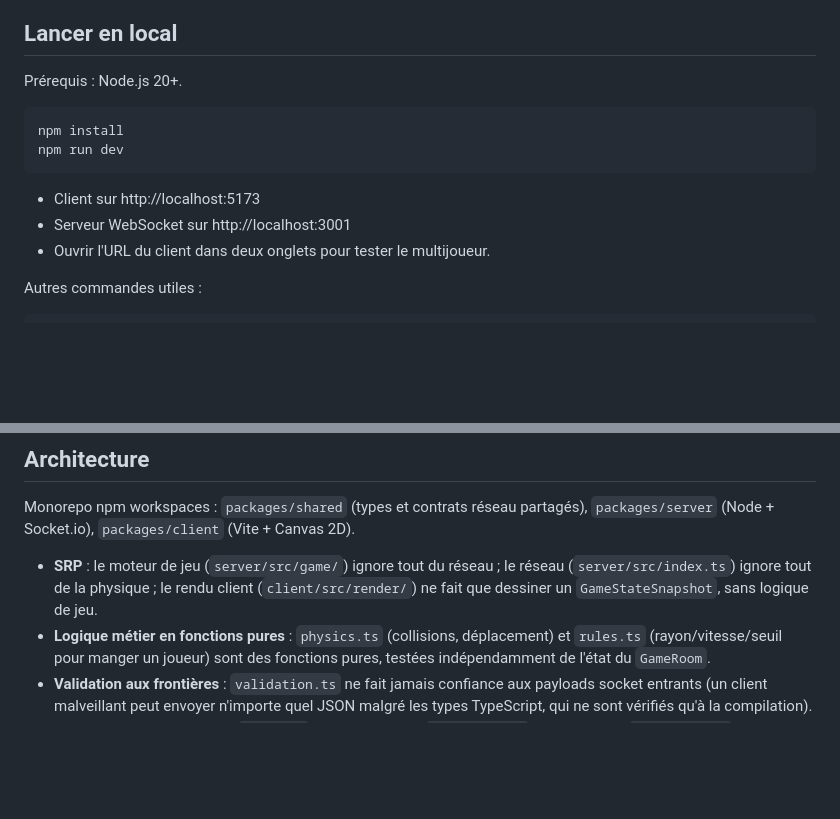
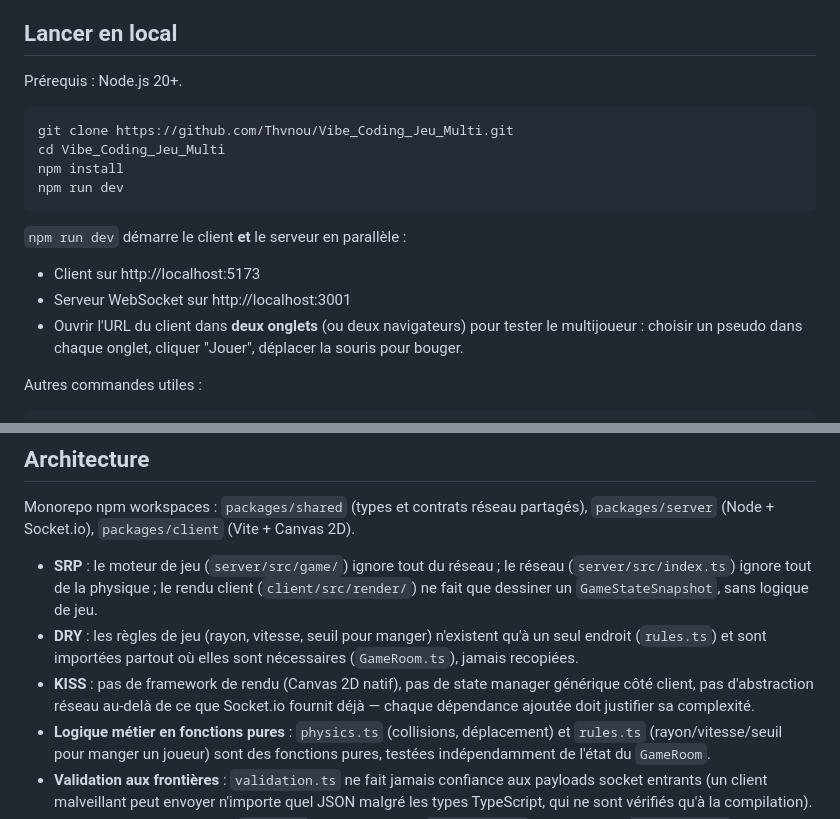
Before and after one commit to Thvnou/Vibe_Coding_Jeu_Multi, a Markdown page: README.md, 2 parts joined by grey strips. Drawn GitHub-style; blank space fills up the shorter version.

Commit message:
docs: clarify local setup (git clone step) and name DRY/KISS explicitly

````diff
--- a/README.md
+++ b/README.md
@@ -16,13 +16,16 @@ Un agar.io-like : on contrôle une cellule avec la souris, on mange des pastille
 Prérequis : Node.js 20+.
 
 ```bash
+git clone https://github.com/Thvnou/Vibe_Coding_Jeu_Multi.git
+cd Vibe_Coding_Jeu_Multi
 npm install
 npm run dev
 ```
 
+`npm run dev` démarre le client **et** le serveur en parallèle :
 - Client sur http://localhost:5173
 - Serveur WebSocket sur http://localhost:3001
-- Ouvrir l'URL du client dans deux onglets pour tester le multijoueur.
+- Ouvrir l'URL du client dans **deux onglets** (ou deux navigateurs) pour tester le multijoueur : choisir un pseudo dans chaque onglet, cliquer "Jouer", déplacer la souris pour bouger.
 
 Autres commandes utiles :
 
@@ -38,6 +41,8 @@ npm run build         # build shared + server + client
 Monorepo npm workspaces : `packages/shared` (types et contrats réseau partagés), `packages/server` (Node + Socket.io), `packages/client` (Vite + Canvas 2D).
 
 - **SRP** : le moteur de jeu (`server/src/game/`) ignore tout du réseau ; le réseau (`server/src/index.ts`) ignore tout de la physique ; le rendu client (`client/src/render/`) ne fait que dessiner un `GameStateSnapshot`, sans logique de jeu.
+- **DRY** : les règles de jeu (rayon, vitesse, seuil pour manger) n'existent qu'à un seul endroit (`rules.ts`) et sont importées partout où elles sont nécessaires (`GameRoom.ts`), jamais recopiées.
+- **KISS** : pas de framework de rendu (Canvas 2D natif), pas de state manager générique côté client, pas d'abstraction réseau au-delà de ce que Socket.io fournit déjà — chaque dépendance ajoutée doit justifier sa complexité.
 - **Logique métier en fonctions pures** : `physics.ts` (collisions, déplacement) et `rules.ts` (rayon/vitesse/seuil pour manger un joueur) sont des fonctions pures, testées indépendamment de l'état du `GameRoom`.
 - **Validation aux frontières** : `validation.ts` ne fait jamais confiance aux payloads socket entrants (un client malveillant peut envoyer n'importe quel JSON malgré les types TypeScript, qui ne sont vérifiés qu'à la compilation).
 - **Atomic Design côté client** : `ui/atoms` (ScoreBadge) → `ui/molecules` (JoinForm) → `ui/organisms` (Menu, Hud, Leaderboard).
````
